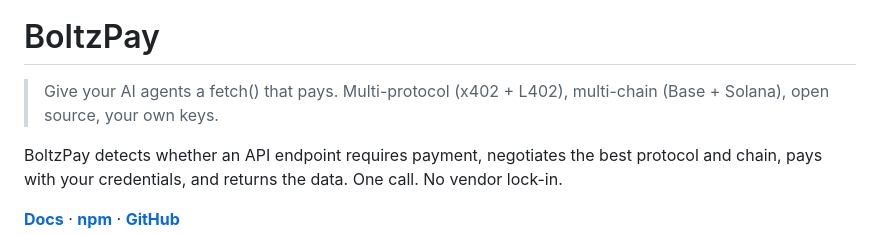
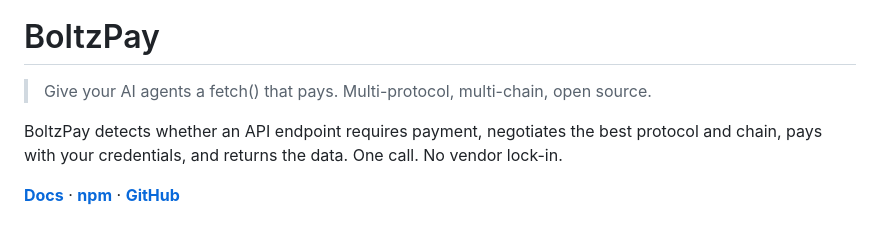
Before and after one commit to leventilo/boltzpay, a Markdown page: README.md, the part around the change. Drawn GitHub-style.

Commit message:
docs: shorten root readme tagline

```diff
--- a/README.md
+++ b/README.md
@@ -2,7 +2,7 @@
 
 # BoltzPay
 
-> Give your AI agents a fetch() that pays. Multi-protocol (x402 + L402), multi-chain (Base + Solana), open source, your own keys.
+> Give your AI agents a fetch() that pays. Multi-protocol, multi-chain, open source.
 
 BoltzPay detects whether an API endpoint requires payment, negotiates the best protocol and chain, pays with your credentials, and returns the data. One call. No vendor lock-in.
 
```
